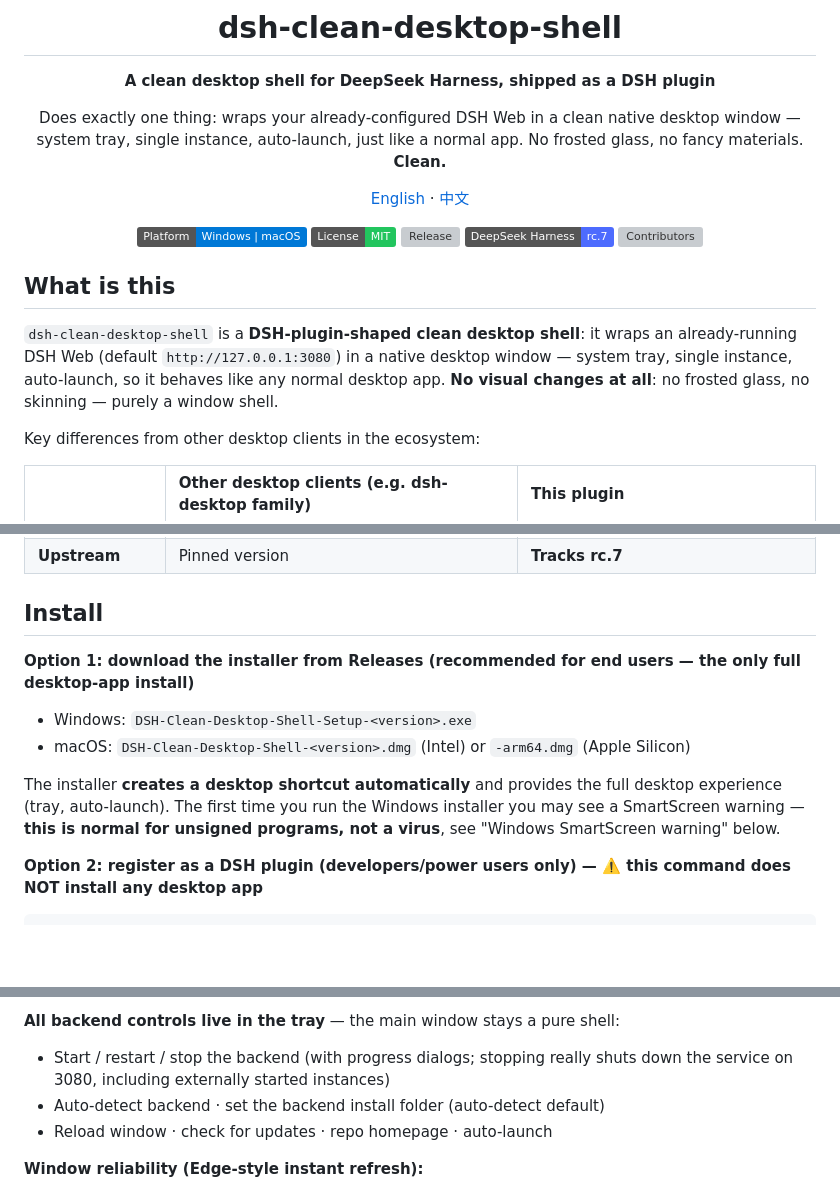
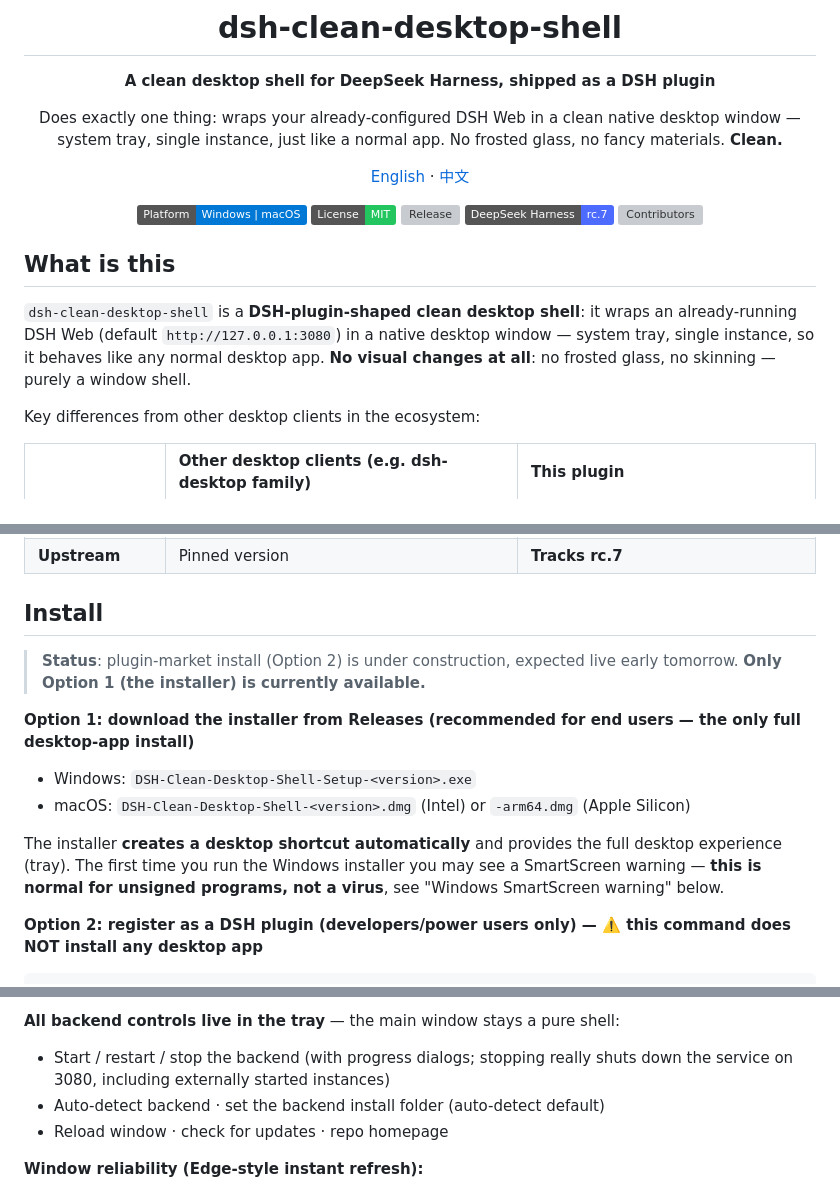
Before and after one commit to Icather/dsh-clean-desktop-shell, a Markdown page: README.en.md, 3 parts joined by grey strips. Drawn GitHub-style; badges without logos; blank space fills up the shorter version; grey boxes are pictures that could not be loaded.

Commit message:
docs: README — plugin install under construction; auto-launch removed

```diff
--- a/README.en.md
+++ b/README.en.md
@@ -4,7 +4,7 @@
 
 **A clean desktop shell for DeepSeek Harness, shipped as a DSH plugin**
 
-Does exactly one thing: wraps your already-configured DSH Web in a clean native desktop window — system tray, single instance, auto-launch, just like a normal app. No frosted glass, no fancy materials. **Clean.**
+Does exactly one thing: wraps your already-configured DSH Web in a clean native desktop window — system tray, single instance, just like a normal app. No frosted glass, no fancy materials. **Clean.**
 
 [English](README.en.md) · [中文](README.md)
 
@@ -18,7 +18,7 @@ Does exactly one thing: wraps your already-configured DSH Web in a clean native
 
 ## What is this
 
-`dsh-clean-desktop-shell` is a **DSH-plugin-shaped clean desktop shell**: it wraps an already-running DSH Web (default `http://127.0.0.1:3080`) in a native desktop window — system tray, single instance, auto-launch, so it behaves like any normal desktop app. **No visual changes at all**: no frosted glass, no skinning — purely a window shell.
+`dsh-clean-desktop-shell` is a **DSH-plugin-shaped clean desktop shell**: it wraps an already-running DSH Web (default `http://127.0.0.1:3080`) in a native desktop window — system tray, single instance, so it behaves like any normal desktop app. **No visual changes at all**: no frosted glass, no skinning — purely a window shell.
 
 Key differences from other desktop clients in the ecosystem:
 
@@ -31,12 +31,14 @@ Key differences from other desktop clients in the ecosystem:
 
 ## Install
 
+> **Status**: plugin-market install (Option 2) is under construction, expected live early tomorrow. **Only Option 1 (the installer) is currently available.**
+
 **Option 1: download the installer from Releases (recommended for end users — the only full desktop-app install)**
 
 - Windows: `DSH-Clean-Desktop-Shell-Setup-<version>.exe`
 - macOS: `DSH-Clean-Desktop-Shell-<version>.dmg` (Intel) or `-arm64.dmg` (Apple Silicon)
 
-The installer **creates a desktop shortcut automatically** and provides the full desktop experience (tray, auto-launch). The first time you run the Windows installer you may see a SmartScreen warning — **this is normal for unsigned programs, not a virus**, see "Windows SmartScreen warning" below.
+The installer **creates a desktop shortcut automatically** and provides the full desktop experience (tray). The first time you run the Windows installer you may see a SmartScreen warning — **this is normal for unsigned programs, not a virus**, see "Windows SmartScreen warning" below.
 
 **Option 2: register as a DSH plugin (developers/power users only) — ⚠️ this command does NOT install any desktop app**
 
@@ -120,7 +122,7 @@ Unblock-File -Path "$env:USERPROFILE\Downloads\DSH-Clean-Desktop-Shell-Setup-*.e
 - Start / restart / stop the backend (with progress dialogs; stopping really
   shuts down the service on 3080, including externally started instances)
 - Auto-detect backend · set the backend install folder (auto-detect default)
-- Reload window · check for updates · repo homepage · auto-launch
+- Reload window · check for updates · repo homepage
 
 **Window reliability (Edge-style instant refresh):**
 
```
Also changed, not shown: other parts of README.en.md (+2 -2 lines), README.md (+8 -6 lines).
